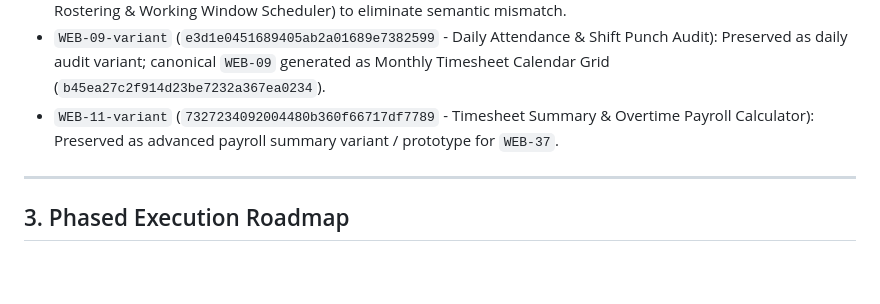
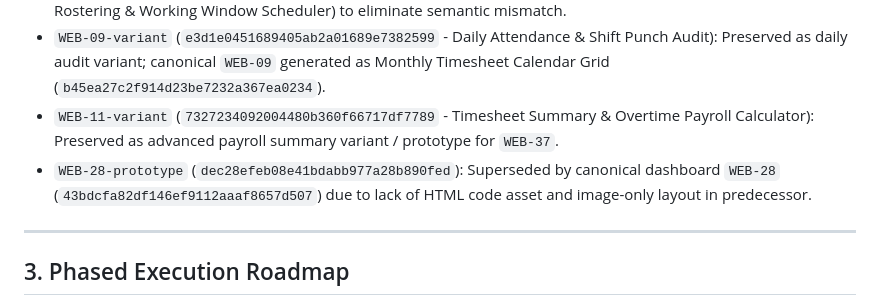
Before and after one commit to djsushilkumar/oprino, a Markdown page: docs/product/ROADMAP-AND-STITCH-PLAN.md, the part around one of its changes. GitHub-like rendering; blank space fills up the shorter version.

Commit message:
docs(stitch): register WEB-27 through WEB-32 HR and governance screens

```diff
--- a/docs/product/ROADMAP-AND-STITCH-PLAN.md
+++ b/docs/product/ROADMAP-AND-STITCH-PLAN.md
@@ -353,6 +359,7 @@ To ensure zero ambiguity during Phase 1 Google Stitch design, detailed screen co
 * `WEB-08-predecessor` (`7f326a561d8f489bb308a8e37b7228a5`): Reassigned to its canonical ID `WEB-11` (Shift Rostering & Working Window Scheduler) to eliminate semantic mismatch.
 * `WEB-09-variant` (`e3d1e0451689405ab2a01689e7382599` - Daily Attendance & Shift Punch Audit): Preserved as daily audit variant; canonical `WEB-09` generated as Monthly Timesheet Calendar Grid (`b45ea27c2f914d23be7232a367ea0234`).
 * `WEB-11-variant` (`7327234092004480b360f66717df7789` - Timesheet Summary & Overtime Payroll Calculator): Preserved as advanced payroll summary variant / prototype for `WEB-37`.
+* `WEB-28-prototype` (`dec28efeb08e41bdabb977a28b890fed`): Superseded by canonical dashboard `WEB-28` (`43bdcfa82df146ef9112aaaf8657d507`) due to lack of HTML code asset and image-only layout in predecessor.
 
 ---
 
```
Also changed, not shown: other parts of docs/product/ROADMAP-AND-STITCH-PLAN.md (+6 -0 lines).
